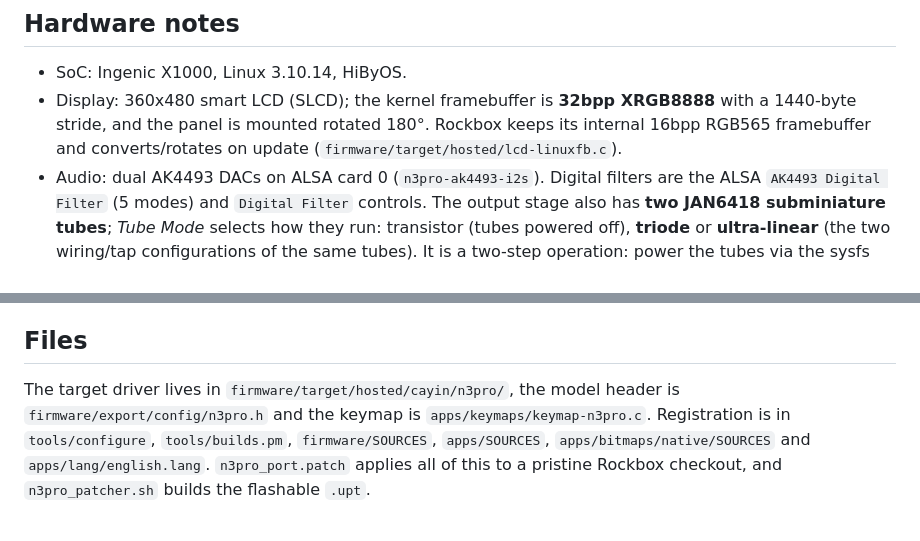
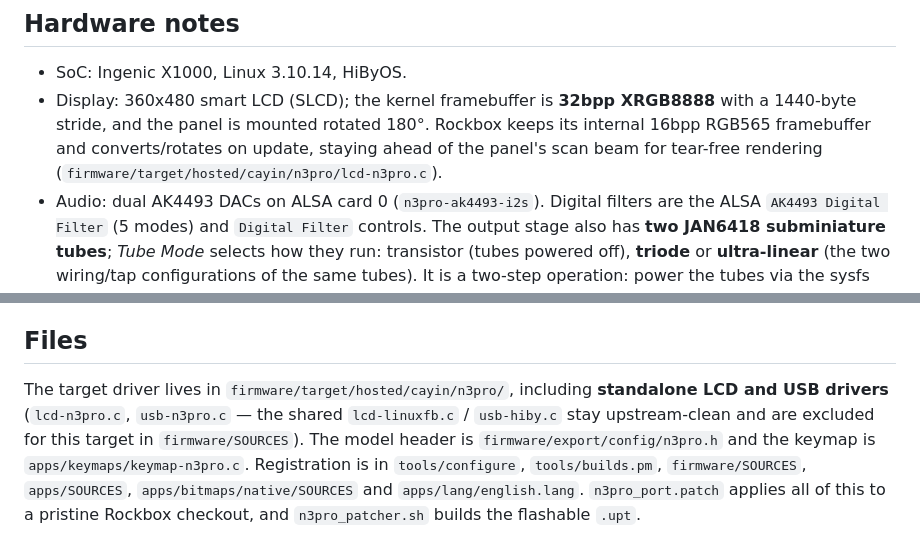
Before and after one commit to ctzjj/Rockbox-N3PRO, a Markdown page: README.md, 2 parts joined by grey strips. Drawn GitHub-style.

Commit message:
README: point the display/USB references at the standalone n3pro drivers

```diff
--- a/README.md
+++ b/README.md
@@ -40,7 +40,8 @@ in-box WinUSB driver, so the **libusb** adb backend is required
 * Display: 360x480 smart LCD (SLCD); the kernel framebuffer is **32bpp
   XRGB8888** with a 1440-byte stride, and the panel is mounted rotated 180°.
   Rockbox keeps its internal 16bpp RGB565 framebuffer and converts/rotates on
-  update (`firmware/target/hosted/lcd-linuxfb.c`).
+  update, staying ahead of the panel's scan beam for tear-free rendering
+  (`firmware/target/hosted/cayin/n3pro/lcd-n3pro.c`).
 * Audio: dual AK4493 DACs on ALSA card 0 (`n3pro-ak4493-i2s`).  Digital filters
   are the ALSA `AK4493 Digital Filter` (5 modes) and `Digital Filter` controls.
   The output stage also has **two JAN6418 subminiature tubes**; *Tube Mode*
@@ -79,8 +80,11 @@ in-box WinUSB driver, so the **libusb** adb backend is required
 
 ## Files
 
-The target driver lives in `firmware/target/hosted/cayin/n3pro/`, the model
-header is `firmware/export/config/n3pro.h` and the keymap is
+The target driver lives in `firmware/target/hosted/cayin/n3pro/`, including
+**standalone LCD and USB drivers** (`lcd-n3pro.c`, `usb-n3pro.c` — the shared
+`lcd-linuxfb.c` / `usb-hiby.c` stay upstream-clean and are excluded for this
+target in `firmware/SOURCES`).  The model header is
+`firmware/export/config/n3pro.h` and the keymap is
 `apps/keymaps/keymap-n3pro.c`.  Registration is in `tools/configure`,
 `tools/builds.pm`, `firmware/SOURCES`, `apps/SOURCES`,
 `apps/bitmaps/native/SOURCES` and `apps/lang/english.lang`.
```
